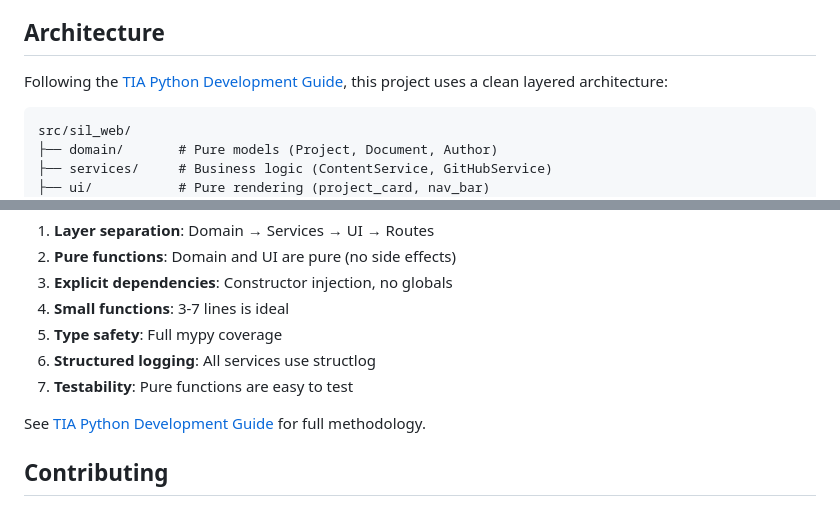
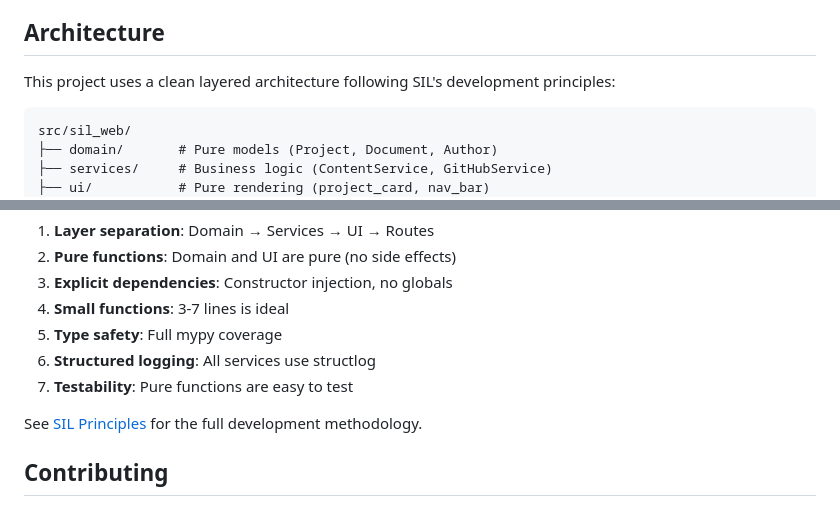
Before and after one commit to Semantic-Infrastructure-Lab/sil-website, a Markdown page: README.md, 2 parts joined by grey strips. GitHub-like rendering.

````diff
--- a/README.md
+++ b/README.md
@@ -16,7 +16,7 @@ This is the public-facing website for the Semantic Infrastructure Lab, built as
 
 ## Architecture
 
-Following the [TIA Python Development Guide](../tia/docs/guides/TIA_PYTHON_DEVELOPMENT_GUIDE.md), this project uses a clean layered architecture:
+This project uses a clean layered architecture following SIL's development principles:
 
 ```
 src/sil_web/
@@ -233,7 +233,7 @@ This project demonstrates SIL's architectural principles in practice:
 6. **Structured logging**: All services use structlog
 7. **Testability**: Pure functions are easy to test
 
-See [TIA Python Development Guide](../tia/docs/guides/TIA_PYTHON_DEVELOPMENT_GUIDE.md) for full methodology.
+See [SIL Principles](docs/canonical/SIL_PRINCIPLES.md) for the full development methodology.
 
 ## Contributing
 
````
Also changed, not shown: CONTRIBUTING.md (added, +298 -0 lines).
